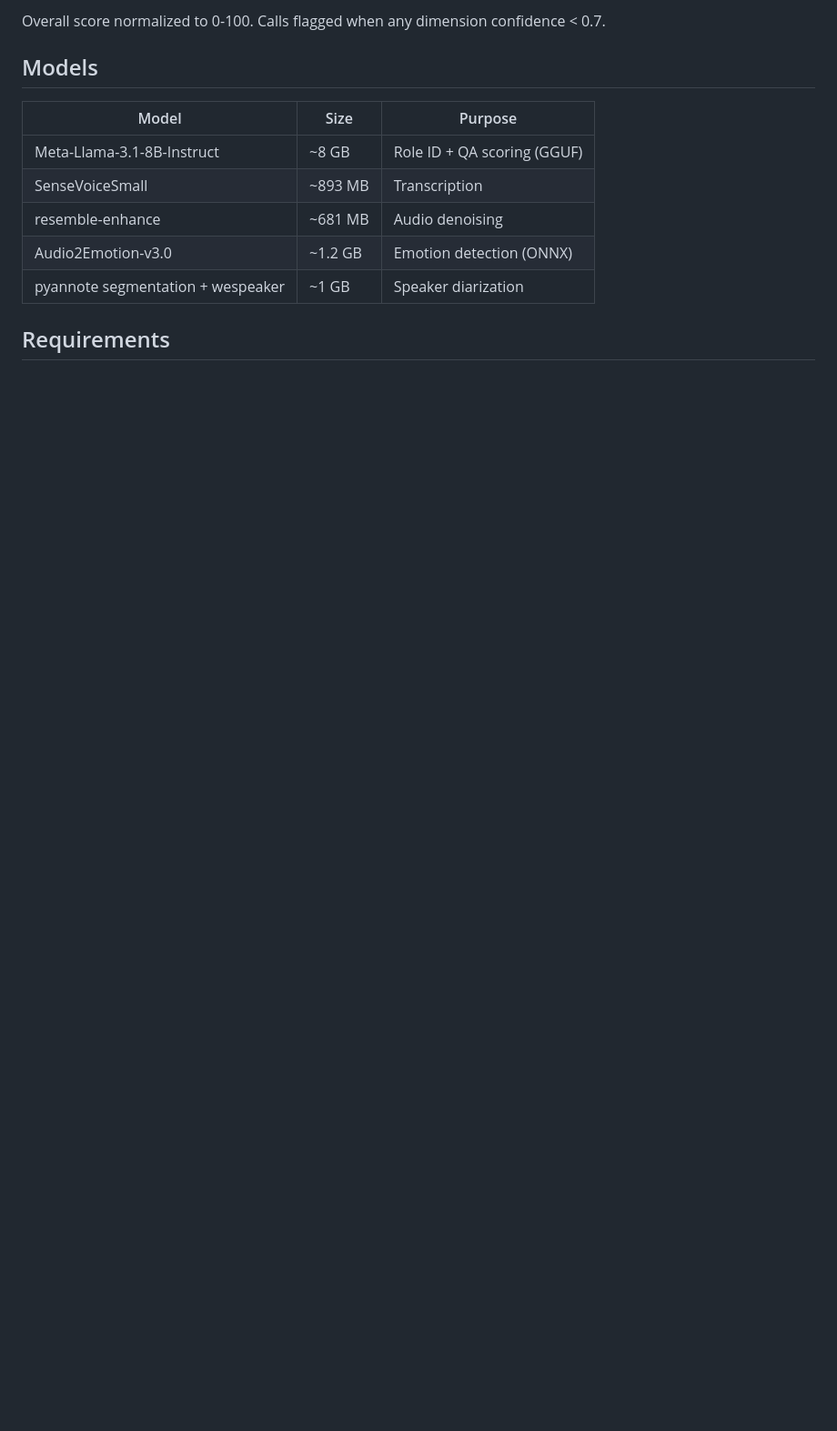
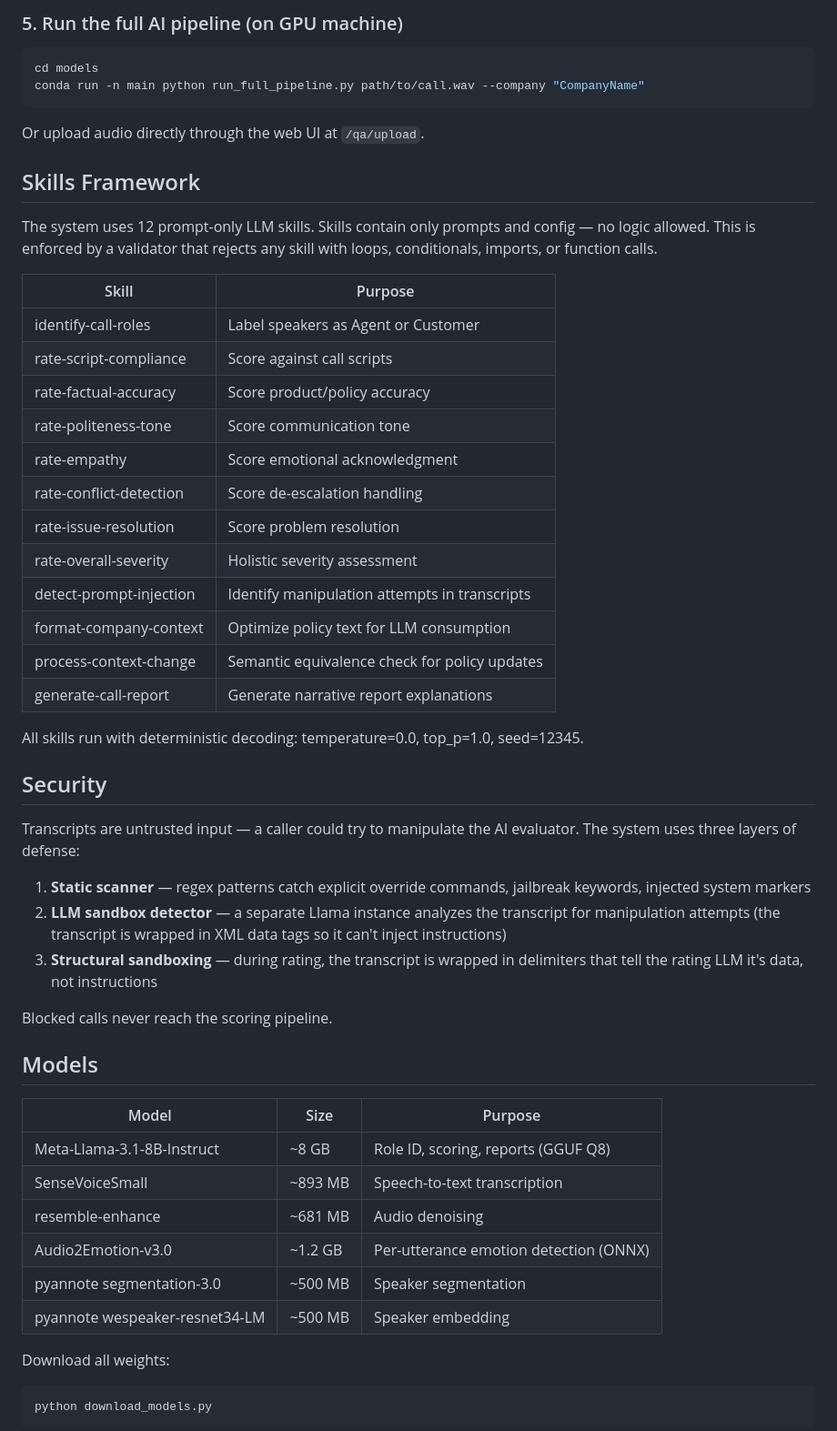
Before and after one commit to MrFr0g-X/CallTone, a Markdown page: README.md, the part around one of its changes. Shown at 91% size. Rendered like a GitHub page; blank space fills up the shorter version.

````diff
--- a/README.md
+++ b/README.md
@@ -111,15 +152,57 @@ Open `http://localhost:8080` and login:
 
-Overall score normalized to 0-100. Calls flagged when any dimension confidence < 0.7.
+### 5. Run the full AI pipeline (on GPU machine)
+
+```bash
+cd models
+conda run -n main python run_full_pipeline.py path/to/call.wav --company "CompanyName"
+```
+
+Or upload audio directly through the web UI at `/qa/upload`.
+
+## Skills Framework
+
+The system uses 12 prompt-only LLM skills. Skills contain only prompts and config — no logic allowed. This is enforced by a validator that rejects any skill with loops, conditionals, imports, or function calls.
+
+| Skill | Purpose |
+|-------|---------|
+| identify-call-roles | Label speakers as Agent or Customer |
+| rate-script-compliance | Score against call scripts |
+| rate-factual-accuracy | Score product/policy accuracy |
+| rate-politeness-tone | Score communication tone |
+| rate-empathy | Score emotional acknowledgment |
+| rate-conflict-detection | Score de-escalation handling |
+| rate-issue-resolution | Score problem resolution |
+| rate-overall-severity | Holistic severity assessment |
+| detect-prompt-injection | Identify manipulation attempts in transcripts |
+| format-company-context | Optimize policy text for LLM consumption |
+| process-context-change | Semantic equivalence check for policy updates |
+| generate-call-report | Generate narrative report explanations |
+
+All skills run with deterministic decoding: temperature=0.0, top_p=1.0, seed=12345.
+
+## Security
+
+Transcripts are untrusted input — a caller could try to manipulate the AI evaluator. The system uses three layers of defense:
+
+1. **Static scanner** — regex patterns catch explicit override commands, jailbreak keywords, injected system markers
+2. **LLM sandbox detector** — a separate Llama instance analyzes the transcript for manipulation attempts (the transcript is wrapped in XML data tags so it can't inject instructions)
+3. **Structural sandboxing** — during rating, the transcript is wrapped in delimiters that tell the rating LLM it's data, not instructions
+
+Blocked calls never reach the scoring pipeline.
 
 ## Models
 
 | Model | Size | Purpose |
 |-------|------|---------|
-| Meta-Llama-3.1-8B-Instruct | ~8 GB | Role ID + QA scoring (GGUF) |
-| SenseVoiceSmall | ~893 MB | Transcription |
+| Meta-Llama-3.1-8B-Instruct | ~8 GB | Role ID, scoring, reports (GGUF Q8) |
+| SenseVoiceSmall | ~893 MB | Speech-to-text transcription |
 | resemble-enhance | ~681 MB | Audio denoising |
-| Audio2Emotion-v3.0 | ~1.2 GB | Emotion detection (ONNX) |
-| pyannote segmentation + wespeaker | ~1 GB | Speaker diarization |
+| Audio2Emotion-v3.0 | ~1.2 GB | Per-utterance emotion detection (ONNX) |
+| pyannote segmentation-3.0 | ~500 MB | Speaker segmentation |
+| pyannote wespeaker-resnet34-LM | ~500 MB | Speaker embedding |
 
-## Requirements
+Download all weights:
+```bash
+python download_models.py
+```
 
````
Also changed, not shown: other parts of README.md (+135 -84 lines).
